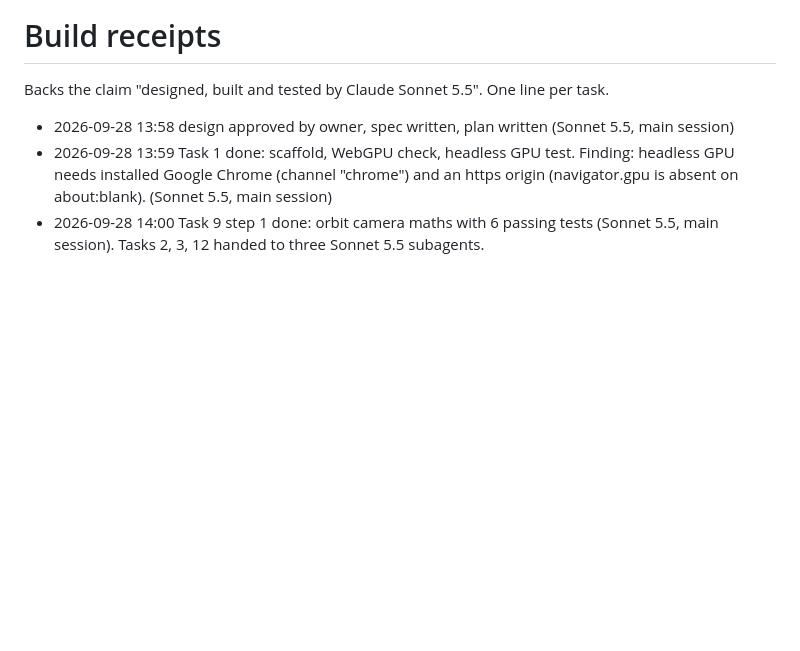
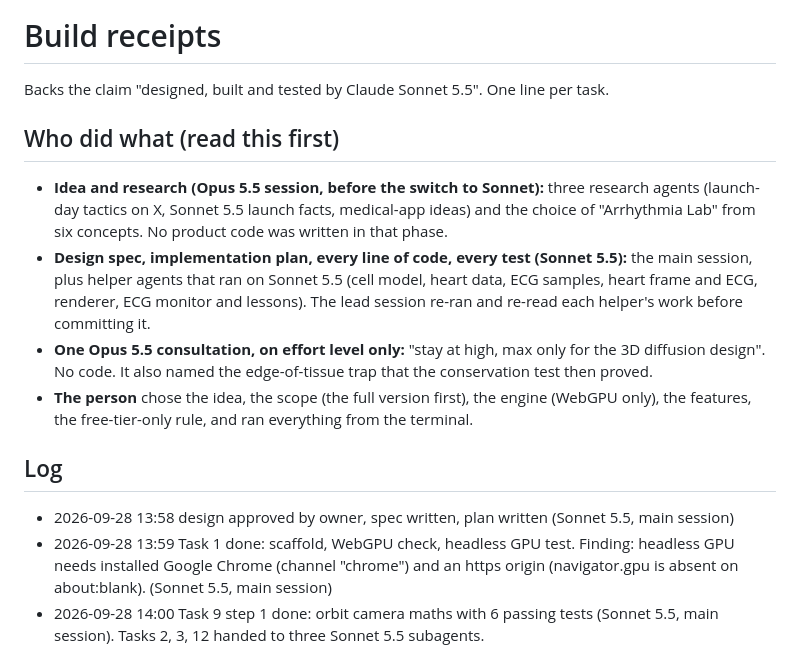
Before and after one commit to ramenprotokol/arrhythmia-lab, a Markdown page: docs/receipts.md, the part around the change. Drawn GitHub-style; blank space fills up the shorter version.

```diff
--- a/docs/receipts.md
+++ b/docs/receipts.md
@@ -1,6 +1,20 @@
 # Build receipts
 
 Backs the claim "designed, built and tested by Claude Sonnet 5.5". One line per task.
+
+## Who did what (read this first)
+
+- **Idea and research (Opus 5.5 session, before the switch to Sonnet):** three research agents (launch-day tactics on X, Sonnet 5.5
+  launch facts, medical-app ideas) and the choice of "Arrhythmia Lab" from six concepts. No product code was written in that phase.
+- **Design spec, implementation plan, every line of code, every test (Sonnet 5.5):** the main session, plus helper agents that ran
+  on Sonnet 5.5 (cell model, heart data, ECG samples, heart frame and ECG, renderer, ECG monitor and lessons). The lead session
+  re-ran and re-read each helper's work before committing it.
+- **One Opus 5.5 consultation, on effort level only:** "stay at high, max only for the 3D diffusion design". No code. It also named the
+  edge-of-tissue trap that the conservation test then proved.
+- **The person** chose the idea, the scope (the full version first), the engine (WebGPU only), the features, the free-tier-only rule, and
+  ran everything from the terminal.
+
+## Log
 
 - 2026-09-28 13:58 design approved by owner, spec written, plan written (Sonnet 5.5, main session)
 - 2026-09-28 13:59 Task 1 done: scaffold, WebGPU check, headless GPU test. Finding: headless GPU needs installed Google Chrome (channel "chrome") and an https origin (navigator.gpu is absent on about:blank). (Sonnet 5.5, main session)
```
Also changed, not shown: README.md (+10 -3 lines).
